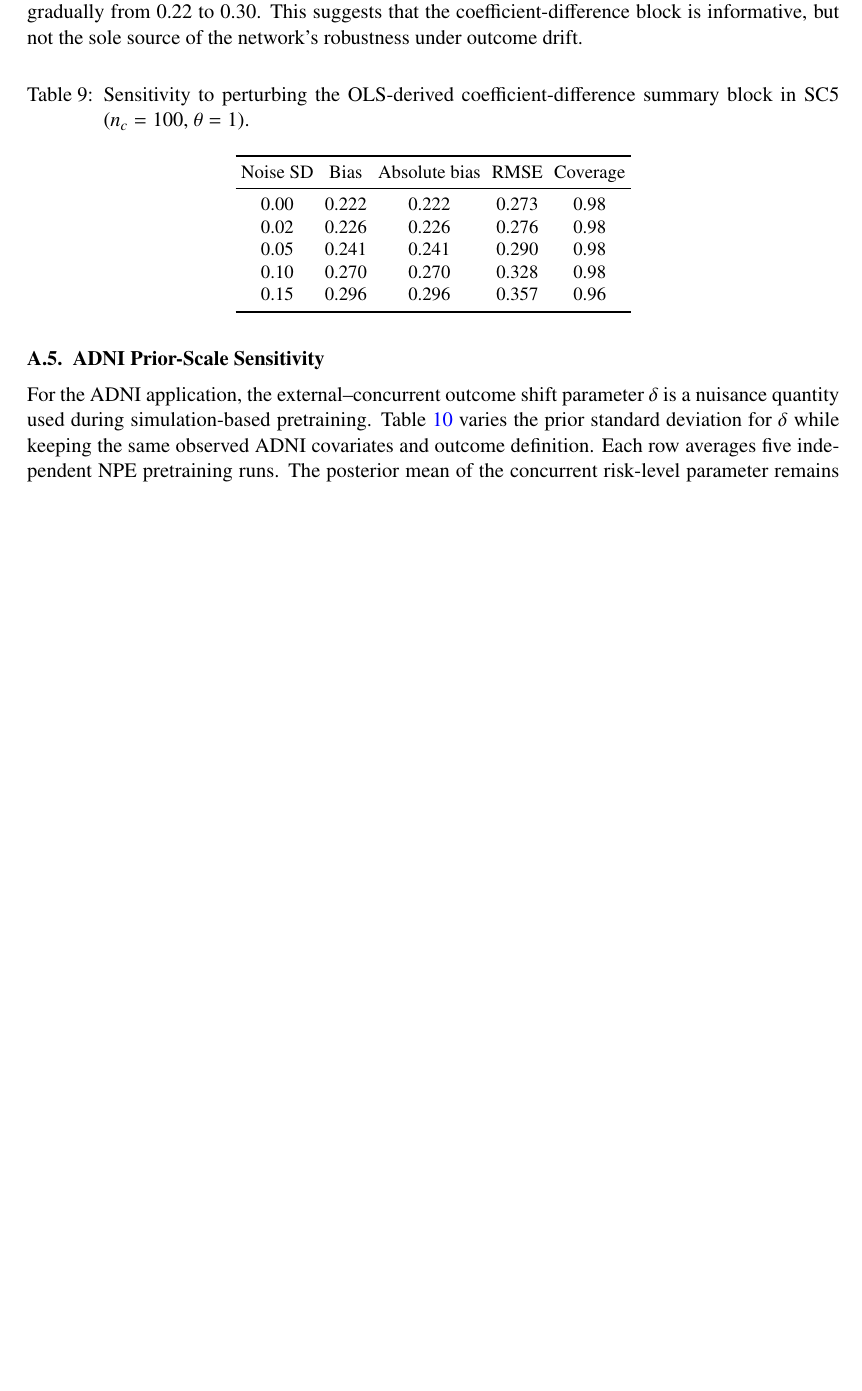
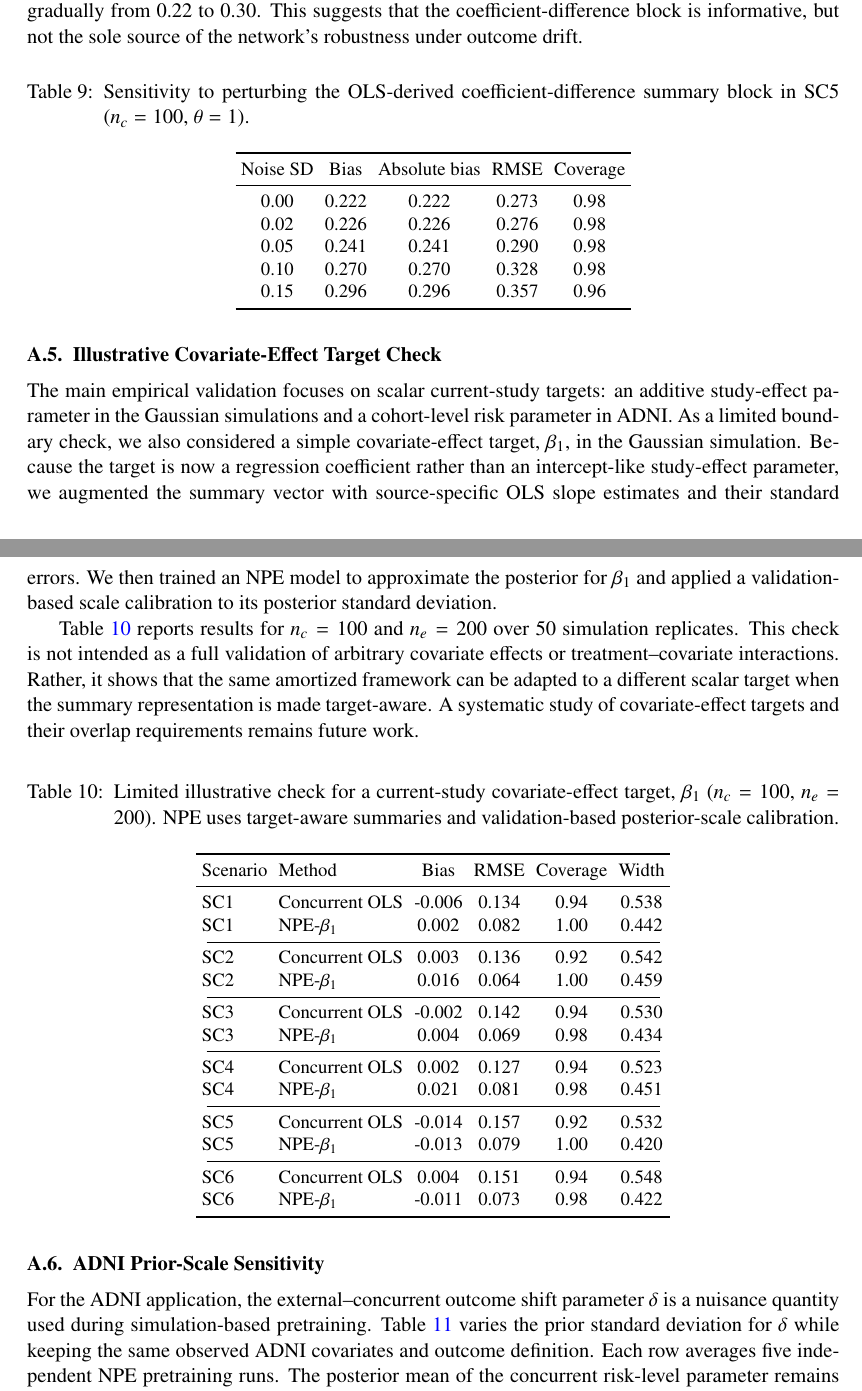
Before and after one commit to ChinHungScott/NPE-for-Bayesian-Dynamic-Borrowing-MLHC-, a LaTeX thesis (main.tex, which reads sections/007appendix.tex): part of page 25 of 27 before the commit and two parts of pages 25 and 26 of 27 after it, the two joined at a grey line, cut so that both start at the same text, the shorter picture padded with empty space. Compiled offline with pdfLaTeX.

Commit message:
Add illustrative covariate-effect appendix check

```diff
--- a/sections/007appendix.tex
+++ b/sections/007appendix.tex
@@ -244,6 +244,59 @@ Noise SD & Bias & Absolute bias & RMSE & Coverage \\
 \end{tabular}
 \end{table}
 
+\subsection{Illustrative Covariate-Effect Target Check}
+\label{app:covariate-effect}
+
+The main empirical validation focuses on scalar current-study targets: an
+additive study-effect parameter in the Gaussian simulations and a
+cohort-level risk parameter in ADNI. As a limited boundary check, we also
+considered a simple covariate-effect target, $\beta_1$, in the Gaussian
+simulation. Because the target is now a regression coefficient rather than an
+intercept-like study-effect parameter, we augmented the summary vector with
+source-specific OLS slope estimates and their standard errors. We then trained
+an NPE model to approximate the posterior for $\beta_1$ and applied a
+validation-based scale calibration to its posterior standard deviation.
+
+Table~\ref{tab:covariate-effect} reports results for $n_c=100$ and
+$n_e=200$ over 50 simulation replicates. This check is not intended as a full
+validation of arbitrary covariate effects or treatment--covariate
+interactions. Rather, it shows that the same amortized framework can be
+adapted to a different scalar target when the summary representation is made
+target-aware. A systematic study of covariate-effect targets and their
+overlap requirements remains future work.
+
+\begin{table}[H]
+\centering
+\small
+\caption{Limited illustrative check for a current-study covariate-effect
+target, $\beta_1$ ($n_c=100$, $n_e=200$). NPE uses target-aware summaries and
+validation-based posterior-scale calibration.}
+\label{tab:covariate-effect}
+\begin{tabular}{llcccc}
+\toprule
+Scenario & Method & Bias & RMSE & Coverage & Width \\
+\midrule
+SC1 & Concurrent OLS & -0.006 & 0.134 & 0.94 & 0.538 \\
+SC1 & NPE-$\beta_1$ & 0.002 & 0.082 & 1.00 & 0.442 \\
+\cmidrule(lr){1-6}
+SC2 & Concurrent OLS & 0.003 & 0.136 & 0.92 & 0.542 \\
+SC2 & NPE-$\beta_1$ & 0.016 & 0.064 & 1.00 & 0.459 \\
+\cmidrule(lr){1-6}
+SC3 & Concurrent OLS & -0.002 & 0.142 & 0.94 & 0.530 \\
+SC3 & NPE-$\beta_1$ & 0.004 & 0.069 & 0.98 & 0.434 \\
+\cmidrule(lr){1-6}
+SC4 & Concurrent OLS & 0.002 & 0.127 & 0.94 & 0.523 \\
+SC4 & NPE-$\beta_1$ & 0.021 & 0.081 & 0.98 & 0.451 \\
+\cmidrule(lr){1-6}
+SC5 & Concurrent OLS & -0.014 & 0.157 & 0.92 & 0.532 \\
+SC5 & NPE-$\beta_1$ & -0.013 & 0.079 & 1.00 & 0.420 \\
+\cmidrule(lr){1-6}
+SC6 & Concurrent OLS & 0.004 & 0.151 & 0.94 & 0.548 \\
+SC6 & NPE-$\beta_1$ & -0.011 & 0.073 & 0.98 & 0.422 \\
+\bottomrule
+\end{tabular}
+\end{table}
+
 \subsection{ADNI Prior-Scale Sensitivity}
 \label{app:adni-sensitivity}
 
```
Also changed, not shown: sections/001intro.tex (+2 -1 lines), sections/006discussion.tex (+3 -1 lines).
